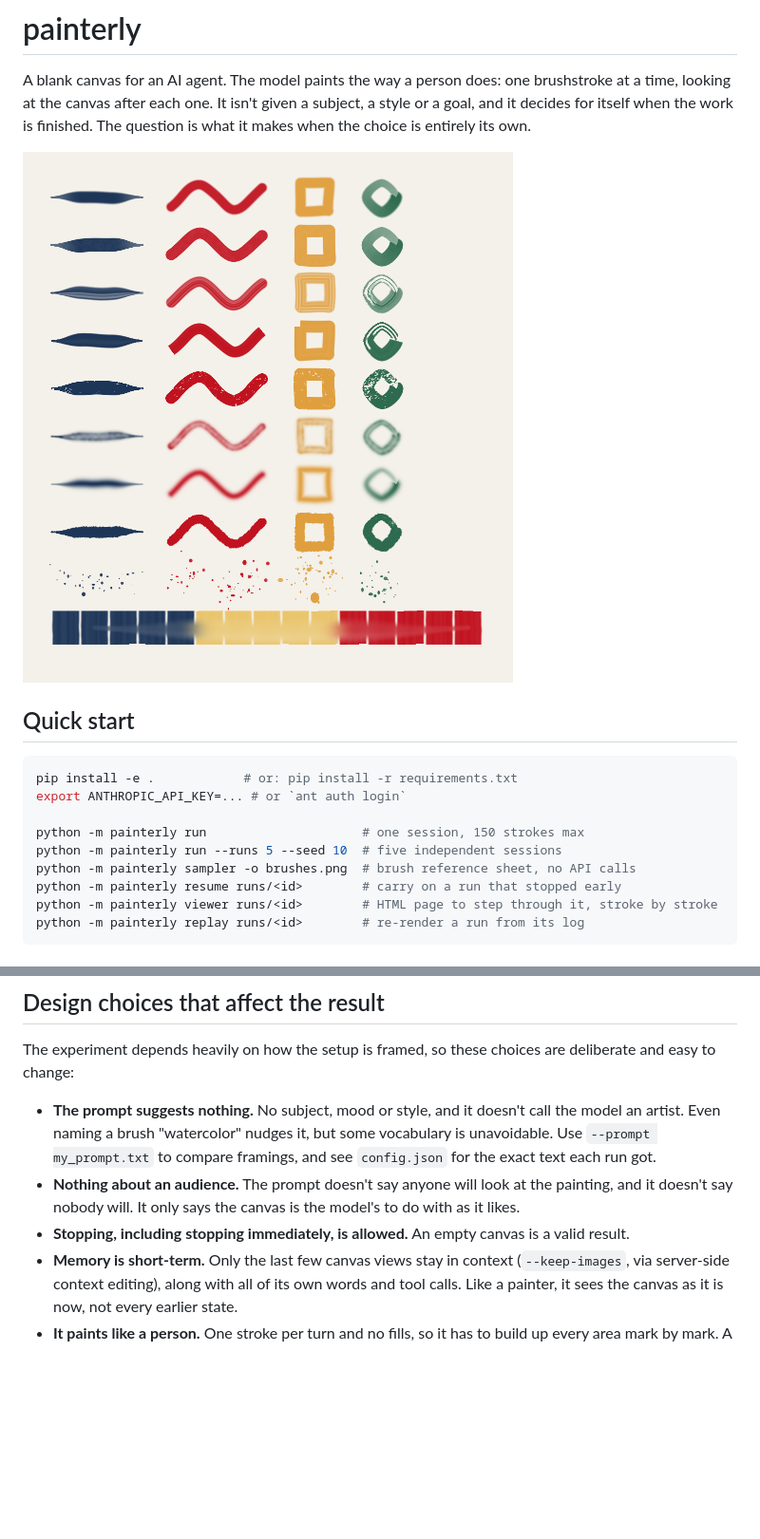
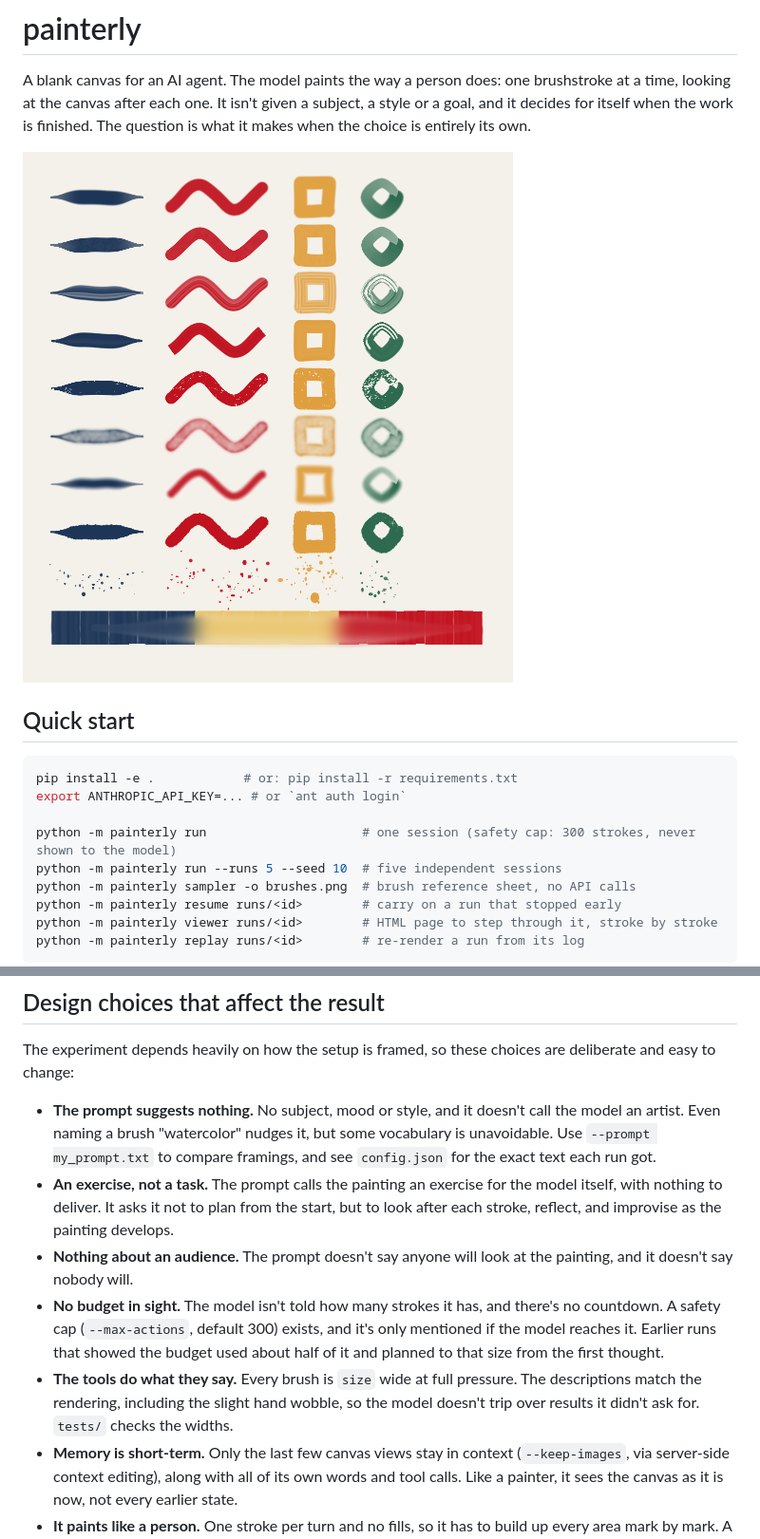
Before and after one commit to enterprisealchemist/painterly, a Markdown page: README.md, 2 parts joined by grey strips. Shown at 95% size. GitHub-like rendering; pictures changed too: docs/brush_sampler.png; blank space fills up the shorter version.

```diff
--- a/README.md
+++ b/README.md
@@ -13,7 +13,7 @@ choice is entirely its own.
 pip install -e .            # or: pip install -r requirements.txt
 export ANTHROPIC_API_KEY=... # or `ant auth login`
 
-python -m painterly run                     # one session, 150 strokes max
+python -m painterly run                     # one session (safety cap: 300 strokes, never shown to the model)
 python -m painterly run --runs 5 --seed 10  # five independent sessions
 python -m painterly sampler -o brushes.png  # brush reference sheet, no API calls
 python -m painterly resume runs/<id>        # carry on a run that stopped early
@@ -133,11 +133,18 @@ and easy to change:
   model an artist. Even naming a brush "watercolor" nudges it, but some vocabulary is
   unavoidable. Use `--prompt my_prompt.txt` to compare framings, and see `config.json` for
   the exact text each run got.
+- **An exercise, not a task.** The prompt calls the painting an exercise for the model
+  itself, with nothing to deliver. It asks it not to plan from the start, but to look
+  after each stroke, reflect, and improvise as the painting develops.
 - **Nothing about an audience.** The prompt doesn't say anyone will look at the painting,
-  and it doesn't say nobody will. It only says the canvas is the model's to do with as it
-  likes.
-- **Stopping, including stopping immediately, is allowed.** An empty canvas is a valid
-  result.
+  and it doesn't say nobody will.
+- **No budget in sight.** The model isn't told how many strokes it has, and there's no
+  countdown. A safety cap (`--max-actions`, default 300) exists, and it's only mentioned
+  if the model reaches it. Earlier runs that showed the budget used about half of it and
+  planned to that size from the first thought.
+- **The tools do what they say.** Every brush is `size` wide at full pressure. The
+  descriptions match the rendering, including the slight hand wobble, so the model
+  doesn't trip over results it didn't ask for. `tests/` checks the widths.
 - **Memory is short-term.** Only the last few canvas views stay in context (`--keep-images`,
   via server-side context editing), along with all of its own words and tool calls. Like a
   painter, it sees the canvas as it is now, not every earlier state.
```
Also changed, not shown: other parts of README.md (+1 -1 lines), 6 other files.
